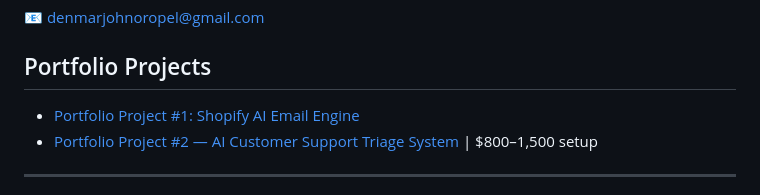
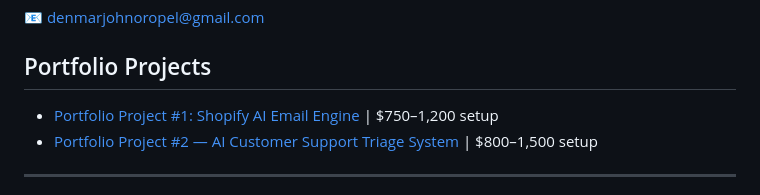
Before and after one commit to n8n-djmo/shopify-automation-portfolio, a Markdown page: README.md, the part around the change. Drawn GitHub-style.

```diff
--- a/README.md
+++ b/README.md
@@ -6,7 +6,7 @@ I build automation systems for Shopify stores that save time, recover revenue, a
 📧 denmarjohnoropel@gmail.com
 
 ## Portfolio Projects
-- [Portfolio Project #1: Shopify AI Email Engine](./portfolio-project-1-shopify-email-engine.md)
+- [Portfolio Project #1: Shopify AI Email Engine](./portfolio-project-1-shopify-email-engine.md) | $750–1,200 setup
 - [Portfolio Project #2 — AI Customer Support Triage System](portfolio-project-2-ai-support-triage.md) | $800–1,500 setup
 
 ---
```
